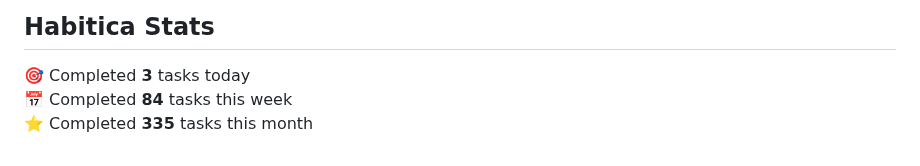
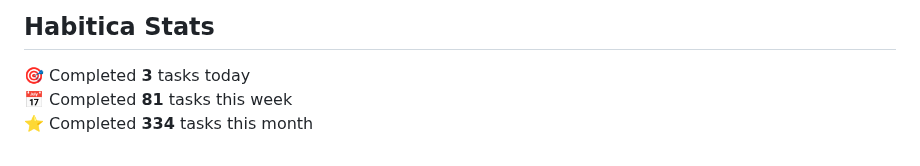
Before and after one commit to oleksandryalovyi/oleksandryalovyi, a Markdown page: README.md, the part around the change. Drawn GitHub-style.

Commit message:
chore: update habitica stats in README

```diff
--- a/README.md
+++ b/README.md
@@ -34,6 +34,6 @@
 
 <!-- HABITICA:START -->
 🎯  Completed **3** tasks today
-📅  Completed **84** tasks this week
-⭐  Completed **335** tasks this month
+📅  Completed **81** tasks this week
+⭐  Completed **334** tasks this month
 <!-- HABITICA:END -->
```
